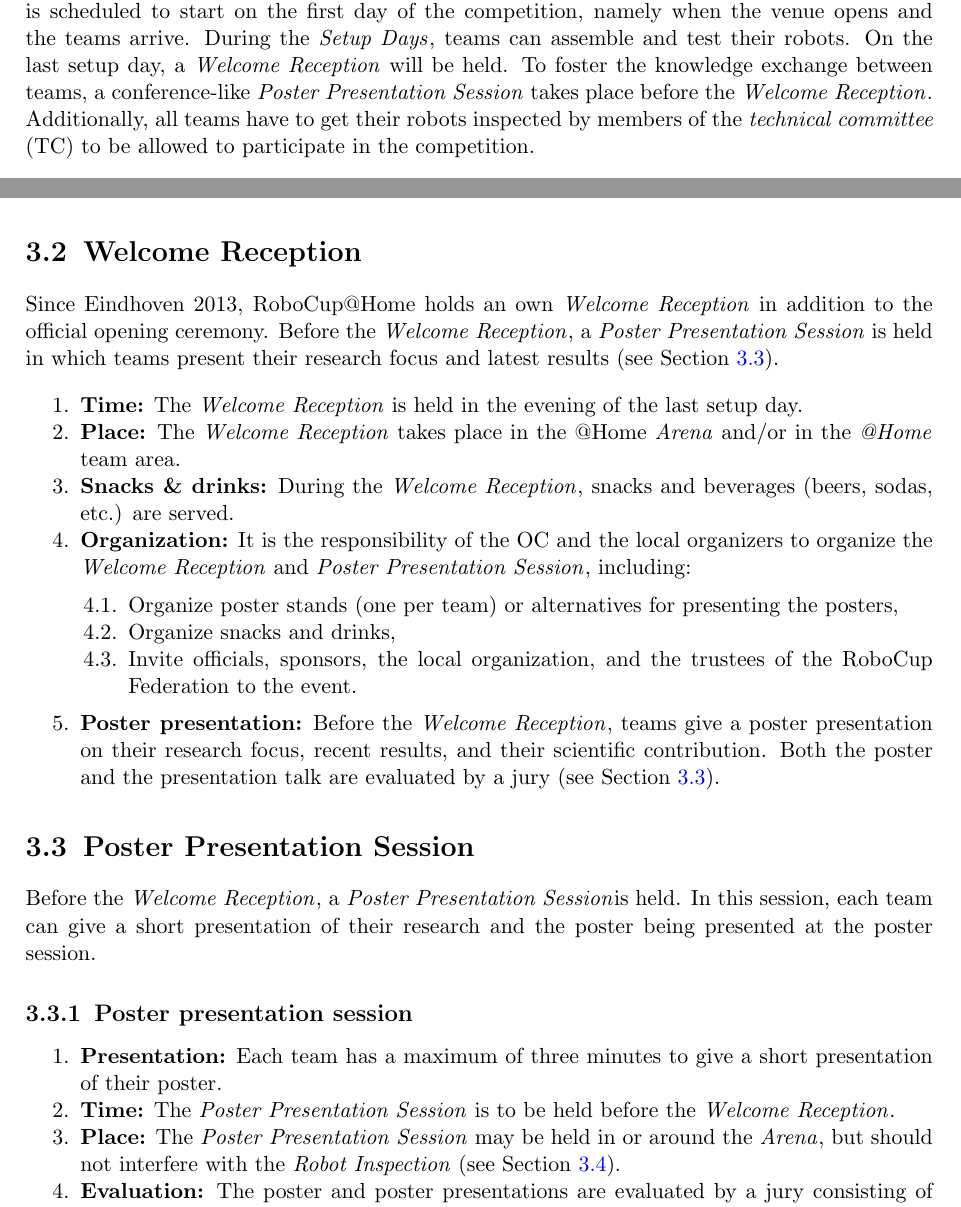
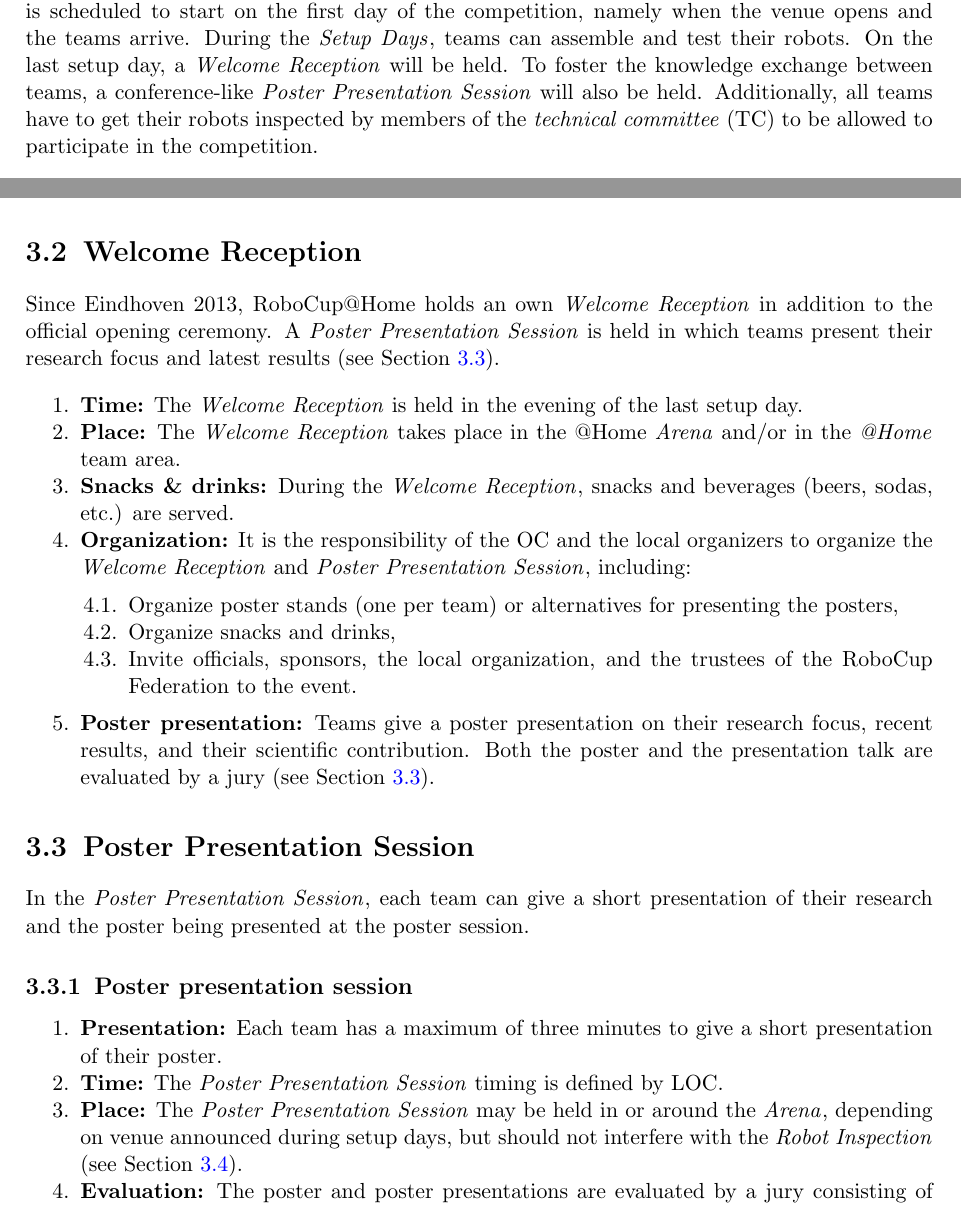
Before and after one commit to RoboCupAtHome/RuleBook, a LaTeX thesis (documents/organization.tex, which reads pages/organization/Setup.tex): two parts of pages 24 and 25 of 28, joined at a grey line, cut so that both start at the same text. Compiled offline with pdfLaTeX.

Commit message:
Removed all time references to when the poster presentation session should be regarding welcome reception

```diff
--- a/pages/organization/Setup.tex
+++ b/pages/organization/Setup.tex
@@ -4,7 +4,7 @@ Prior to the RoboCup@Home competition, all arriving teams will have an opportuni
 This phase is scheduled to start on the first day of the competition, namely when the venue opens and the teams arrive.
 During the \SetupDays{}, teams can assemble and test their robots.
 On the last setup day, a \WelcomeReception{} will be held.
-To foster the knowledge exchange between teams, a conference-like \PPS{} takes place before the \WelcomeReception{}.
+To foster the knowledge exchange between teams, a conference-like \PPS{} will also be held.
 Additionally, all teams have to get their robots inspected by members of the \TC{} to be allowed to participate in the competition.
 
 \paragraph{Regular tests are not conducted during the setup \& preparation phase.}
@@ -46,7 +46,7 @@ Depending on the schedule, the \iterm{Setup \& Preparation} phase lasts for one
 \end{enumerate}
 
 \section{Welcome Reception}\label{sec:welcome_reception}
-Since Eindhoven 2013, RoboCup@Home holds an own \WelcomeReception{} in addition to the official opening ceremony. Before the \WelcomeReception{}, a \PPS{} is held in which teams present their research focus and latest results (see~\refsec{sec:poster_presentation_session}).
+Since Eindhoven 2013, RoboCup@Home holds an own \WelcomeReception{} in addition to the official opening ceremony. A \PPS{} is held in which teams present their research focus and latest results (see~\refsec{sec:poster_presentation_session}).
 \begin{enumerate}
 	\item \textbf{Time:} The \WelcomeReception{} is held in the evening of the last setup day.
 	\item \textbf{Place:} The \WelcomeReception{} takes place in the @Home \Arena{} and/or in the \AtHome{} team area.
@@ -57,19 +57,19 @@ Since Eindhoven 2013, RoboCup@Home holds an own \WelcomeReception{} in addition
 			\item Organize snacks and drinks,
 			\item Invite officials, sponsors, the local organization, and the trustees of the RoboCup Federation to the event.
 		\end{enumerate}
-	\item \textbf{Poster presentation:} Before the \WelcomeReception, teams give a poster presentation on their research focus, recent results, and their scientific contribution.
+	\item \textbf{Poster presentation:} Teams give a poster presentation on their research focus, recent results, and their scientific contribution.
 	Both the poster and the presentation talk are evaluated by a jury (see~\refsec{sec:poster_presentation_session}).
 \end{enumerate}
 
 \section{Poster Presentation Session}
 \label{sec:poster_presentation_session}
-Before the \WelcomeReception{}, a \PPS is held. In this session, each team can give a short presentation of their research and the poster being presented at the poster session.
+In the \PPS, each team can give a short presentation of their research and the poster being presented at the poster session.
 
 \subsection{Poster presentation session}
 \begin{enumerate}
 	\item \textbf{Presentation:} Each team has a maximum of three minutes to give a short presentation of their poster.
-	\item \textbf{Time:} The \PPS{} is to be held before the \WelcomeReception{}.
-	\item \textbf{Place:} The \PPS{} may be held in or around the \Arena{}, but should not interfere with the \RobotInspection{} (see~\refsec{sec:robot_inspection}).
+	\item \textbf{Time:} The \PPS{} timing is defined by LOC.
+	\item \textbf{Place:} The \PPS{} may be held in or around the \Arena{}, depending on venue announced during setup days, but should not interfere with the \RobotInspection{} (see~\refsec{sec:robot_inspection}).
 	\item \textbf{Evaluation:} The poster and poster presentations are evaluated by a jury consisting of members of the other teams. Each team has to provide one person (preferably the team-leader) to follow and evaluate the entire \PPS{}.
 
 	\item \textbf{Criteria:} For each of the following evaluation criteria, a maximum of 10 points is given per jury member:
```
